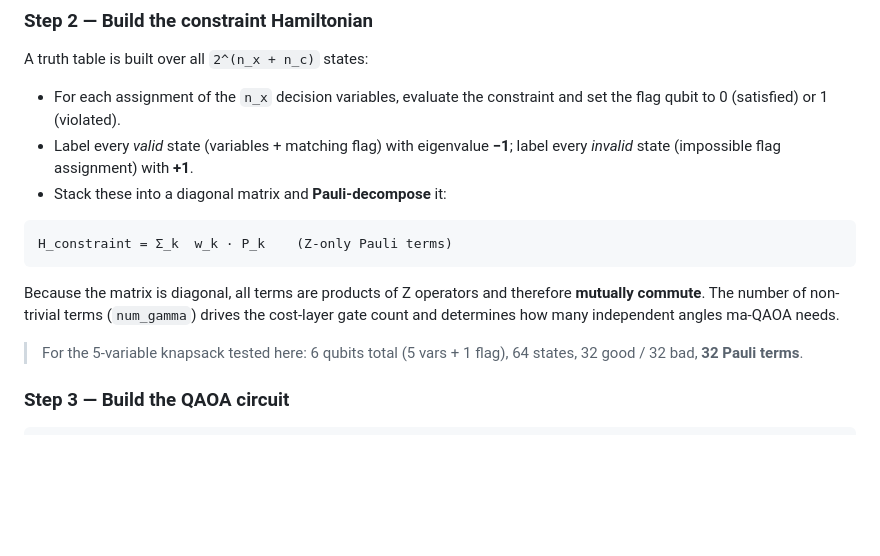
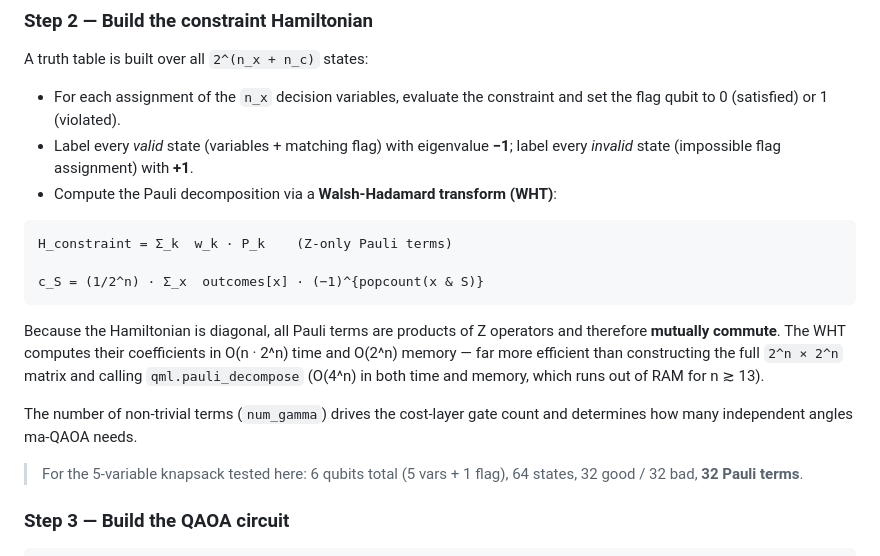
Before and after one commit to Vilcius/constraint_gadgets, a Markdown page: examples/vcg_results.md, the part around the change. Drawn GitHub-style; blank space fills up the shorter version.

````diff
--- a/examples/vcg_results.md
+++ b/examples/vcg_results.md
@@ -37,16 +37,22 @@ A truth table is built over all `2^(n_x + n_c)` states:
   and set the flag qubit to 0 (satisfied) or 1 (violated).
 - Label every *valid* state (variables + matching flag) with eigenvalue **−1**;
   label every *invalid* state (impossible flag assignment) with **+1**.
-- Stack these into a diagonal matrix and **Pauli-decompose** it:
+- Compute the Pauli decomposition via a **Walsh-Hadamard transform (WHT)**:
 
 ```
 H_constraint = Σ_k  w_k · P_k    (Z-only Pauli terms)
+
+c_S = (1/2^n) · Σ_x  outcomes[x] · (−1)^{popcount(x & S)}
 ```
 
-Because the matrix is diagonal, all terms are products of Z operators and
-therefore **mutually commute**.  The number of non-trivial terms (`num_gamma`)
-drives the cost-layer gate count and determines how many independent angles
-ma-QAOA needs.
+Because the Hamiltonian is diagonal, all Pauli terms are products of Z
+operators and therefore **mutually commute**.  The WHT computes their
+coefficients in O(n · 2^n) time and O(2^n) memory — far more efficient than
+constructing the full `2^n × 2^n` matrix and calling `qml.pauli_decompose`
+(O(4^n) in both time and memory, which runs out of RAM for n ≳ 13).
+
+The number of non-trivial terms (`num_gamma`) drives the cost-layer gate
+count and determines how many independent angles ma-QAOA needs.
 
 > For the 5-variable knapsack tested here: 6 qubits total (5 vars + 1 flag),
 > 64 states, 32 good / 32 bad, **32 Pauli terms**.
````
Also changed, not shown: README.md (+16 -4 lines).
